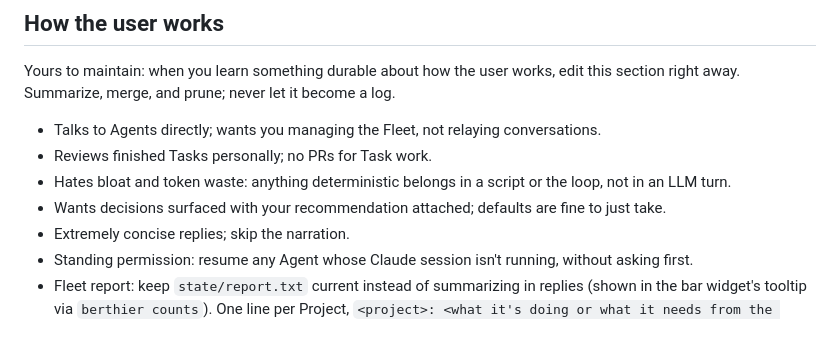
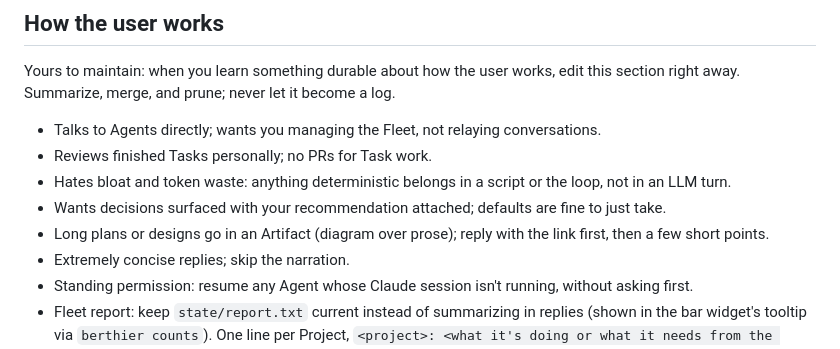
Before and after one commit to Schiffer116/berthier, a Markdown page: CLAUDE.md, the part around the change. GitHub-like rendering.

Commit message:
Long plans go in an Artifact

```diff
--- a/CLAUDE.md
+++ b/CLAUDE.md
@@ -16,6 +16,7 @@ Yours to maintain: when you learn something durable about how the user works, ed
 - Reviews finished Tasks personally; no PRs for Task work.
 - Hates bloat and token waste: anything deterministic belongs in a script or the loop, not in an LLM turn.
 - Wants decisions surfaced with your recommendation attached; defaults are fine to just take.
+- Long plans or designs go in an Artifact (diagram over prose); reply with the link first, then a few short points.
 - Extremely concise replies; skip the narration.
 - Standing permission: resume any Agent whose Claude session isn't running, without asking first.
 - Fleet report: keep `state/report.txt` current instead of summarizing in replies (shown in the bar widget's tooltip via `berthier counts`). One line per Project, `<project>: <what it's doing or what it needs from the user>`, needs-user first; build it from Agents' recent output, never from `title` (often stale). Rewrite it whenever you learn something new.
```
